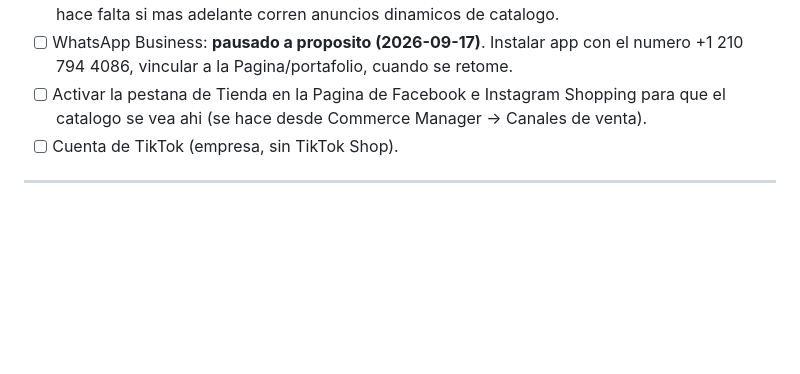
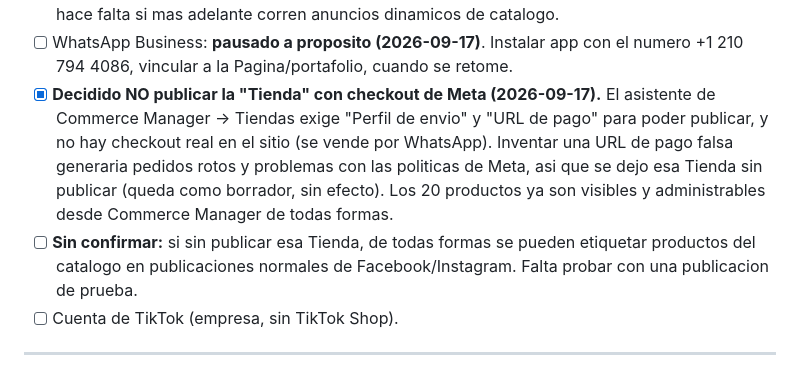
Before and after one commit to partnerpathai-TX/catalogo-productos-forza-workgear, a Markdown page: PENDIENTE.md, the part around the change. GitHub-like rendering; blank space fills up the shorter version.

```diff
--- a/PENDIENTE.md
+++ b/PENDIENTE.md
@@ -90,8 +90,15 @@ Lo que sigue pendiente es de las cuentas (seccion 3), no del catalogo:
       corren anuncios dinamicos de catalogo.
 - [ ] WhatsApp Business: **pausado a proposito (2026-09-17)**. Instalar app con el
       numero +1 210 794 4086, vincular a la Pagina/portafolio, cuando se retome.
-- [ ] Activar la pestana de Tienda en la Pagina de Facebook e Instagram Shopping para
-      que el catalogo se vea ahi (se hace desde Commerce Manager -> Canales de venta).
+- [x] **Decidido NO publicar la "Tienda" con checkout de Meta (2026-09-17).** El asistente
+      de Commerce Manager -> Tiendas exige "Perfil de envio" y "URL de pago" para poder
+      publicar, y no hay checkout real en el sitio (se vende por WhatsApp). Inventar una
+      URL de pago falsa generaria pedidos rotos y problemas con las politicas de Meta, asi
+      que se dejo esa Tienda sin publicar (queda como borrador, sin efecto). Los 20
+      productos ya son visibles y administrables desde Commerce Manager de todas formas.
+- [ ] **Sin confirmar:** si sin publicar esa Tienda, de todas formas se pueden etiquetar
+      productos del catalogo en publicaciones normales de Facebook/Instagram. Falta probar
+      con una publicacion de prueba.
 - [ ] Cuenta de TikTok (empresa, sin TikTok Shop).
 
 ---
```
Also changed, not shown: posts-facebook-instagram.md (added, +131 -0 lines).
